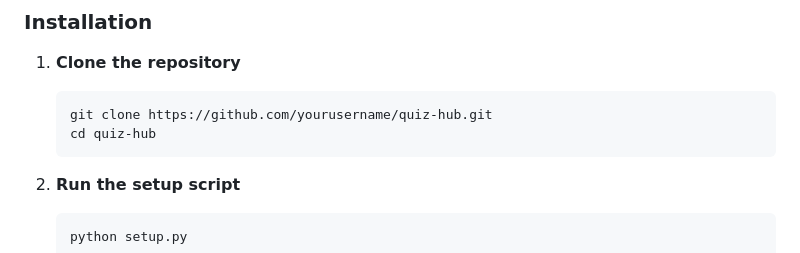
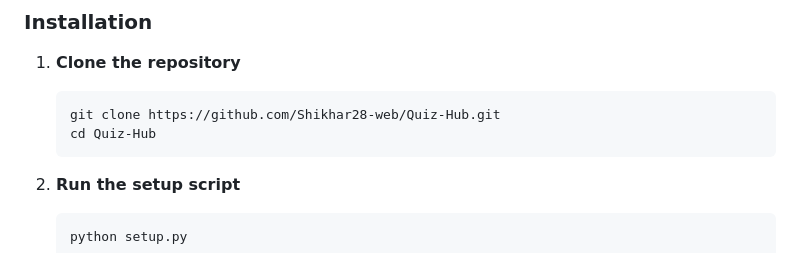
Before and after one commit to Shikhar28-web/Quiz-Hub, a Markdown page: README.md, the part around the change. Rendered like a GitHub page.

````diff
--- a/README.md
+++ b/README.md
@@ -41,8 +41,8 @@ A modern, intelligent web application that automatically generates quizzes from
 
 1. **Clone the repository**
    ```bash
-   git clone https://github.com/yourusername/quiz-hub.git
-   cd quiz-hub
+   git clone https://github.com/Shikhar28-web/Quiz-Hub.git
+   cd Quiz-Hub
    ```
 
 2. **Run the setup script**
````
